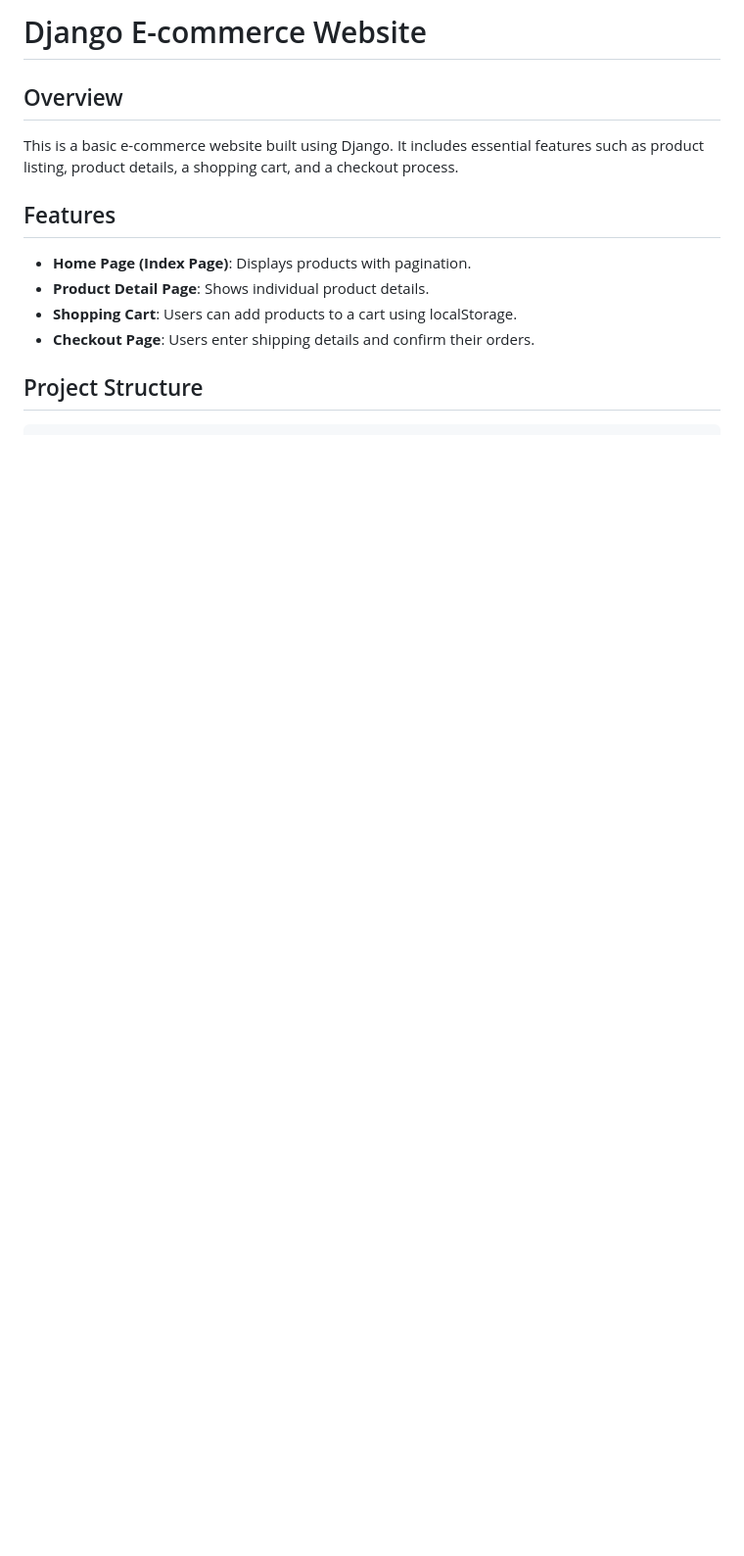
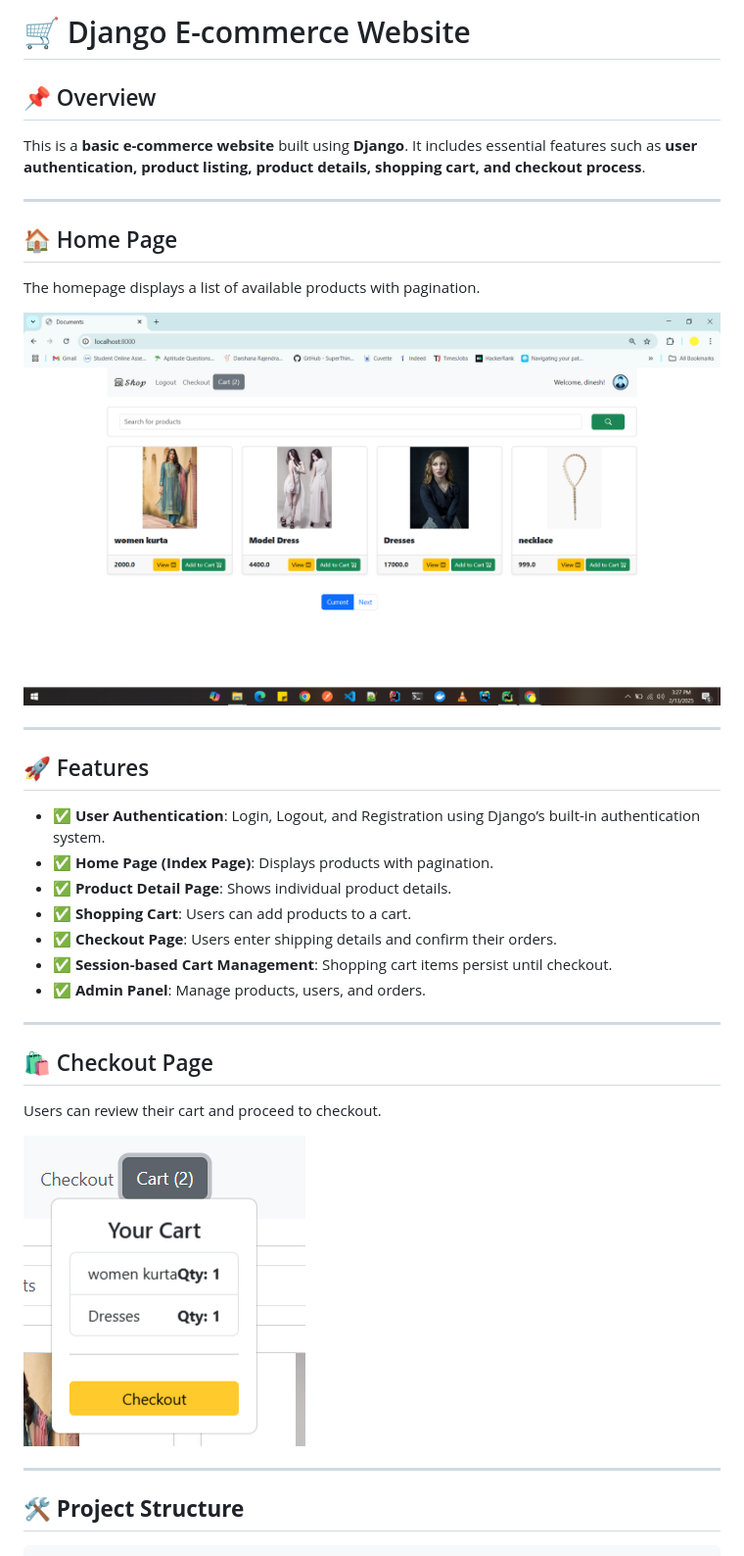
Before and after one commit to Darshana-Khedkar/Ecommerce_basic, a Markdown page: README.md, the part around the change printed below. Shown: that part at 98% size. Rendered like a GitHub page; pictures changed too: img.png (added), img_1.png (added); blank space fills up the shorter version.

````diff
--- a/README.md
+++ b/README.md
@@ -1,13 +1,38 @@
-# Django E-commerce Website
+# 🛒 Django E-commerce Website
 
-## Overview
-This is a basic e-commerce website built using Django. It includes essential features such as product listing, product details, a shopping cart, and a checkout process.
+## 📌 Overview
+This is a **basic e-commerce website** built using **Django**. It includes essential features such as **user authentication, product listing, product details, shopping cart, and checkout process**.
 
-## Features
-- **Home Page (Index Page)**: Displays products with pagination.
-- **Product Detail Page**: Shows individual product details.
-- **Shopping Cart**: Users can add products to a cart using localStorage.
-- **Checkout Page**: Users enter shipping details and confirm their orders.
+---
 
-## Project Structure
+## 🏠 Home Page
+The homepage displays a list of available products with pagination.
+
+
+![img.png](img.png)
+
+
+---
+
+## 🚀 Features
+- ✅ **User Authentication**: Login, Logout, and Registration using Django’s built-in authentication system.
+- ✅ **Home Page (Index Page)**: Displays products with pagination.
+- ✅ **Product Detail Page**: Shows individual product details.
+- ✅ **Shopping Cart**: Users can add products to a cart.
+- ✅ **Checkout Page**: Users enter shipping details and confirm their orders.
+- ✅ **Session-based Cart Management**: Shopping cart items persist until checkout.
+- ✅ **Admin Panel**: Manage products, users, and orders.
+
+---
+
+## 🛍️ Checkout Page
+Users can review their cart and proceed to checkout.
+
+![img_1.png](img_1.png)
+
+---
+
+## 🛠️ **Project Structure**
+
+
 ```
````
Also changed, not shown: other parts of README.md (+98 -29 lines), img_2.png (added), 3 other files.
